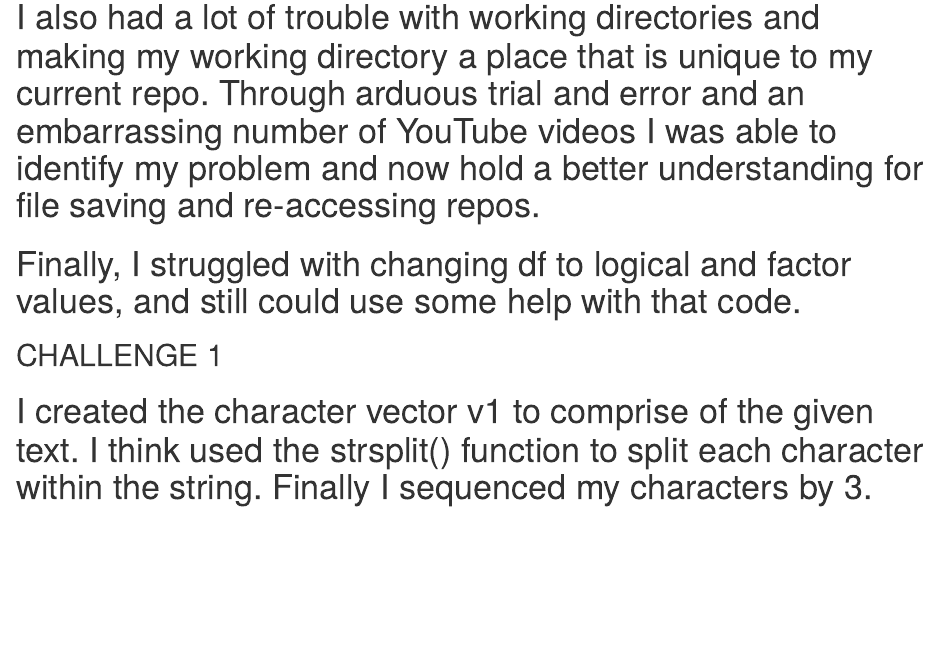
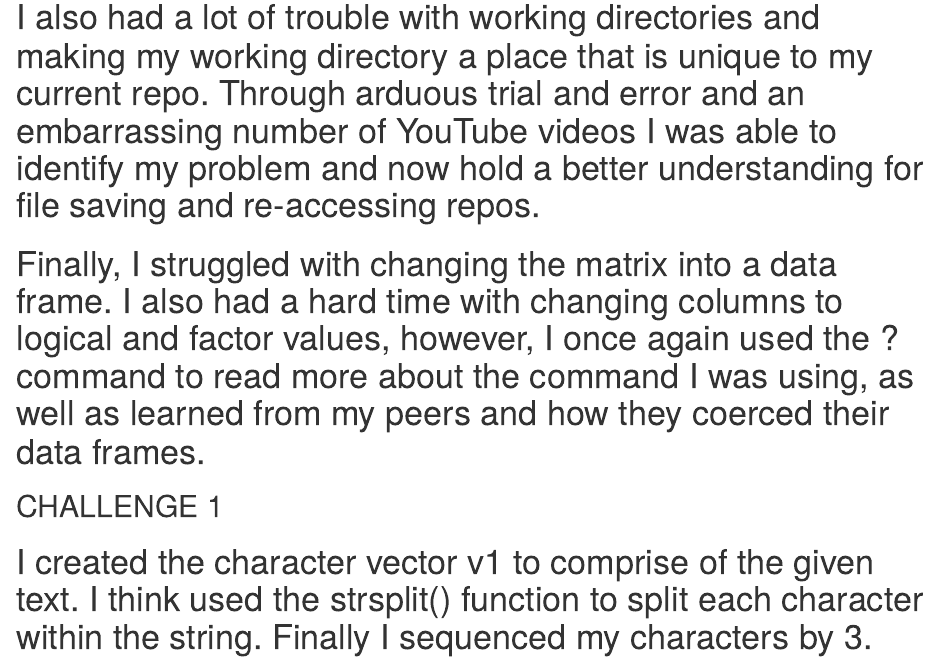
Before and after one commit to erin1928/AN-588-Homeork-Test, an R Markdown document (EditsHomework1.Rmd): the page in a window 1100 px wide, from 350 px down. Rendered offline with R 4.5, knitr and Pandoc, with nearby package versions.

Commit message:
devil's in the details

````diff
--- a/EditsHomework1.Rmd
+++ b/EditsHomework1.Rmd
@@ -15,7 +15,7 @@ knitr::opts_chunk$set(echo = TRUE)
 
 # I also had a lot of trouble with working directories and making my working directory a place that is unique to my current repo. Through arduous trial and error and an embarrassing number of YouTube videos I was able to identify my problem and now hold a better understanding for file saving and re-accessing repos.
 
-# Finally, I struggled with changing df to logical and factor values, and still could use some help with that code.
+# Finally, I struggled with changing the matrix into a data frame. I also had a hard time with changing columns to logical and factor values, however, I once again used the ? command to read more about the command I was using, as well as learned from my peers and how they coerced their data frames.
 
 ## CHALLENGE 1
 ```{r challenge 1, include=FALSE}
````
Also changed, not shown: EditsHomework1.html.
